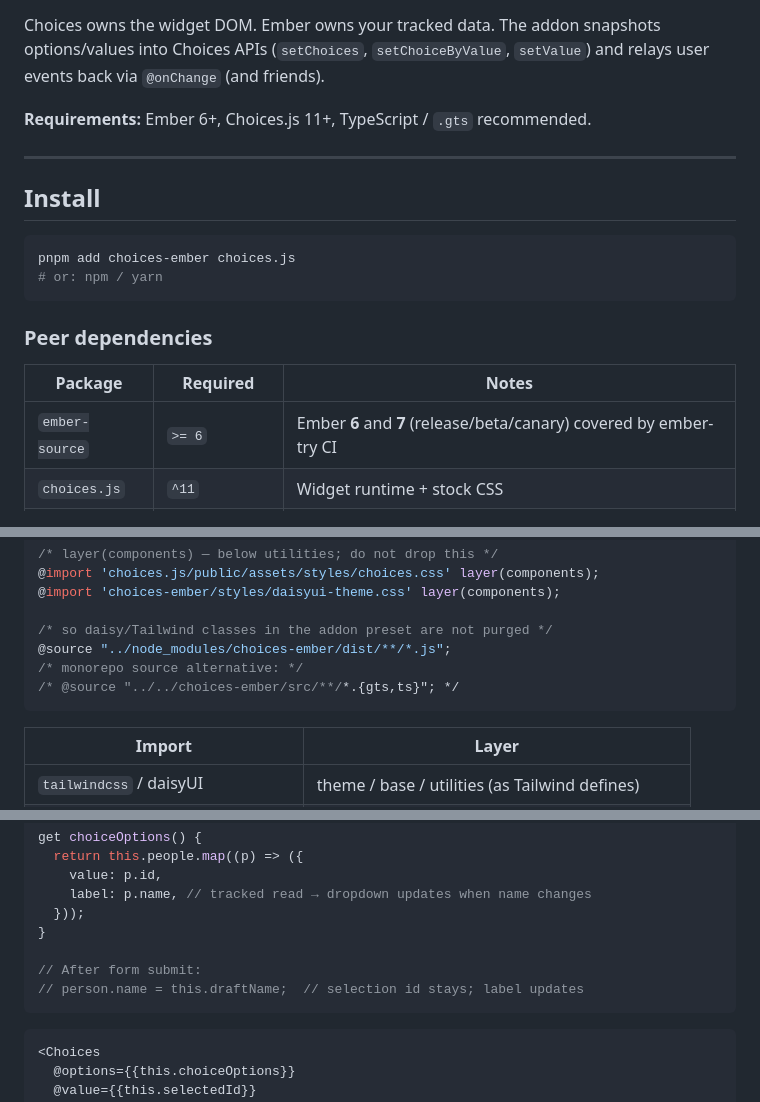
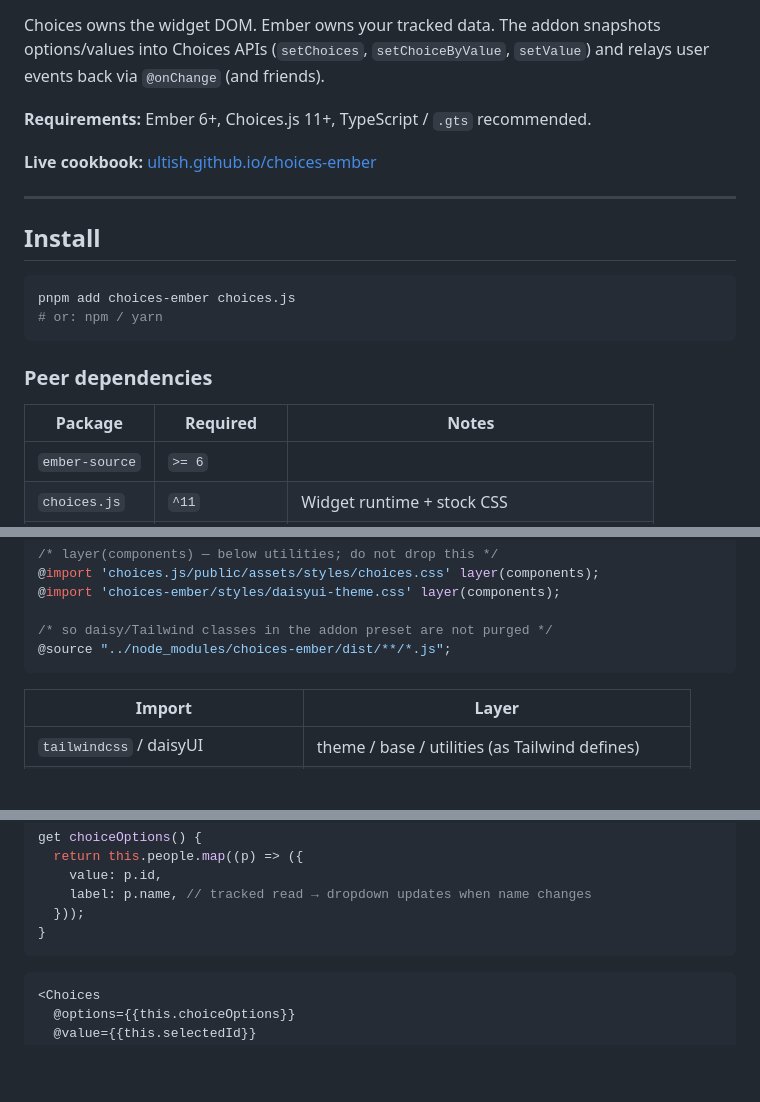
Before and after one commit to ultish/choices-ember, a Markdown page: README.md, 3 parts joined by grey strips. Drawn GitHub-style; blank space fills up the shorter version.

Commit message:
Trim README to consumer-facing install and API docs.
Drop maintainer-only publishing and Pages setup; link the live cookbook demo instead.

````diff
--- a/README.md
+++ b/README.md
@@ -8,6 +8,8 @@ Ember addon that wraps [Choices.js](https://github.com/Choices-js/Choices) with
 Choices owns the widget DOM. Ember owns your tracked data. The addon snapshots options/values into Choices APIs (`setChoices`, `setChoiceByValue`, `setValue`) and relays user events back via `@onChange` (and friends).
 
 **Requirements:** Ember 6+, Choices.js 11+, TypeScript / `.gts` recommended.
+
+**Live cookbook:** [ultish.github.io/choices-ember](https://ultish.github.io/choices-ember/)
 
 ---
 
@@ -22,7 +24,7 @@ pnpm add choices-ember choices.js
 
 | Package | Required | Notes |
 |---------|----------|--------|
-| `ember-source` | `>= 6` | Ember **6** and **7** (release/beta/canary) covered by ember-try CI |
+| `ember-source` | `>= 6` | |
 | `choices.js` | `^11` | Widget runtime + stock CSS |
 | `tailwindcss` | optional `>= 4` | Only for `@theme="daisy"` / `<ChoicesFieldset>` |
 | `daisyui` | optional `>= 5` | Same — **not** bundled by the addon |
@@ -57,8 +59,6 @@ The app owns the Tailwind + daisyUI pipeline. The addon only ships a **CSS varia
 
 /* so daisy/Tailwind classes in the addon preset are not purged */
 @source "../node_modules/choices-ember/dist/**/*.js";
-/* monorepo source alternative: */
-/* @source "../../choices-ember/src/**/*.{gts,ts}"; */
 ```
 
 | Import | Layer |
@@ -182,9 +182,6 @@ get choiceOptions() {
     label: p.name, // tracked read → dropdown updates when name changes
   }));
 }
-
-// After form submit:
-// person.name = this.draftName;  // selection id stays; label updates
 ```
 
 ```hbs
````
Also changed, not shown: other parts of README.md (+2 -75 lines).
